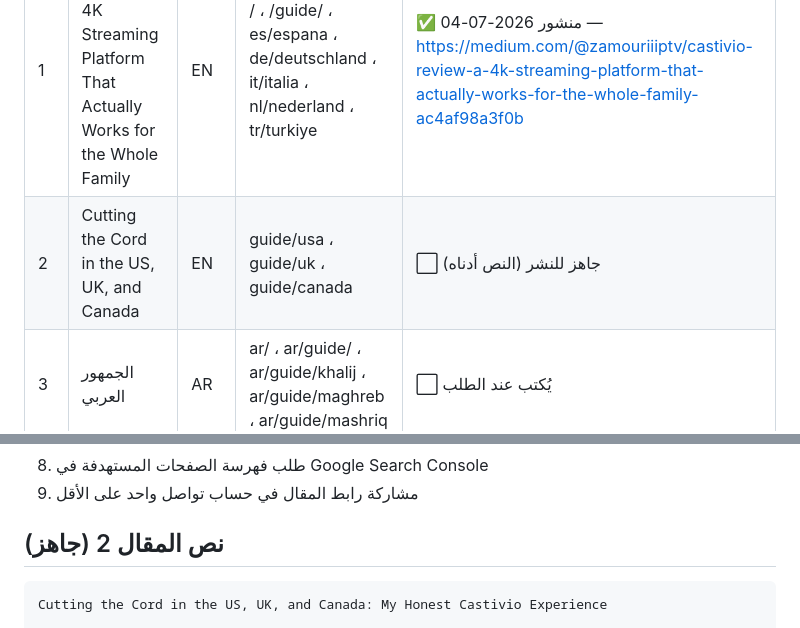
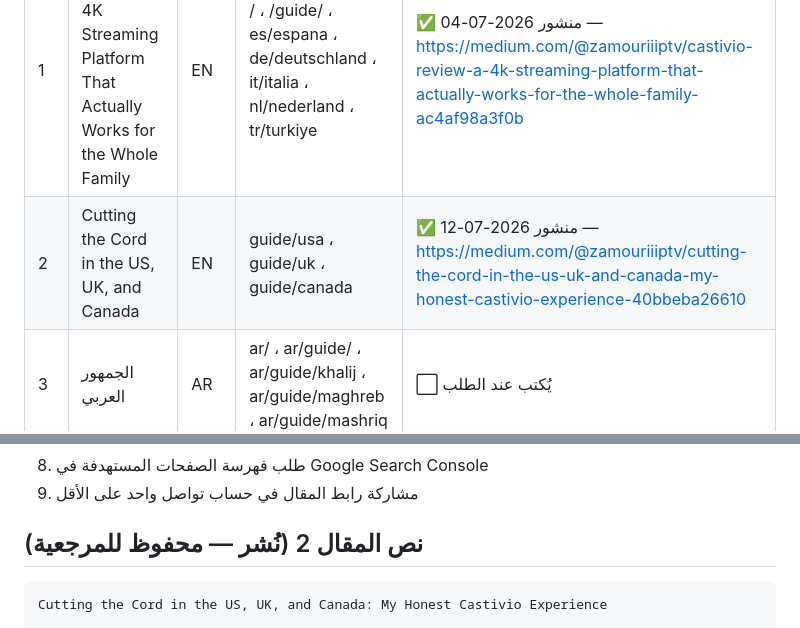
Before and after one commit to zamouriiiptv-beep/castivio-site, a Markdown page: ARTICLES_PLAN.md, 2 parts joined by grey strips. Drawn GitHub-style.

Commit message:
Mark article 2 (US/UK/Canada) as published in articles plan

````diff
--- a/ARTICLES_PLAN.md
+++ b/ARTICLES_PLAN.md
@@ -9,7 +9,7 @@
 | # | المقال | اللغة | الروابط المستهدفة | الحالة |
 |---|---|---|---|---|
 | 1 | Castivio Review: A 4K Streaming Platform That Actually Works for the Whole Family | EN | / ، /guide/ ، es/espana ، de/deutschland ، it/italia ، nl/nederland ، tr/turkiye | ✅ منشور 2026-07-04 — https://medium.com/@zamouriiiptv/castivio-review-a-4k-streaming-platform-that-actually-works-for-the-whole-family-ac4af98a3f0b |
-| 2 | Cutting the Cord in the US, UK, and Canada | EN | guide/usa ، guide/uk ، guide/canada | ⬜ جاهز للنشر (النص أدناه) |
+| 2 | Cutting the Cord in the US, UK, and Canada | EN | guide/usa ، guide/uk ، guide/canada | ✅ منشور 2026-07-12 — https://medium.com/@zamouriiiptv/cutting-the-cord-in-the-us-uk-and-canada-my-honest-castivio-experience-40bbeba26610 |
 | 3 | الجمهور العربي | AR | ar/ ، ar/guide/ ، ar/guide/khalij ، ar/guide/maghreb ، ar/guide/mashriq | ⬜ يُكتب عند الطلب |
 | 4 | الجمهور الفرنسي | FR | fr/ ، fr/france ، fr/belgique ، fr/canada ، fr/guide | ⬜ |
 | 5 | إسبانيا وأمريكا اللاتينية | ES | es/ ، es/mexico ، es/argentina ، es/guide | ⬜ |
@@ -31,7 +31,7 @@
 8. طلب فهرسة الصفحات المستهدفة في Google Search Console
 9. مشاركة رابط المقال في حساب تواصل واحد على الأقل
 
-## نص المقال 2 (جاهز)
+## نص المقال 2 (نُشر — محفوظ للمرجعية)
 
 ```
 Cutting the Cord in the US, UK, and Canada: My Honest Castivio Experience
````
